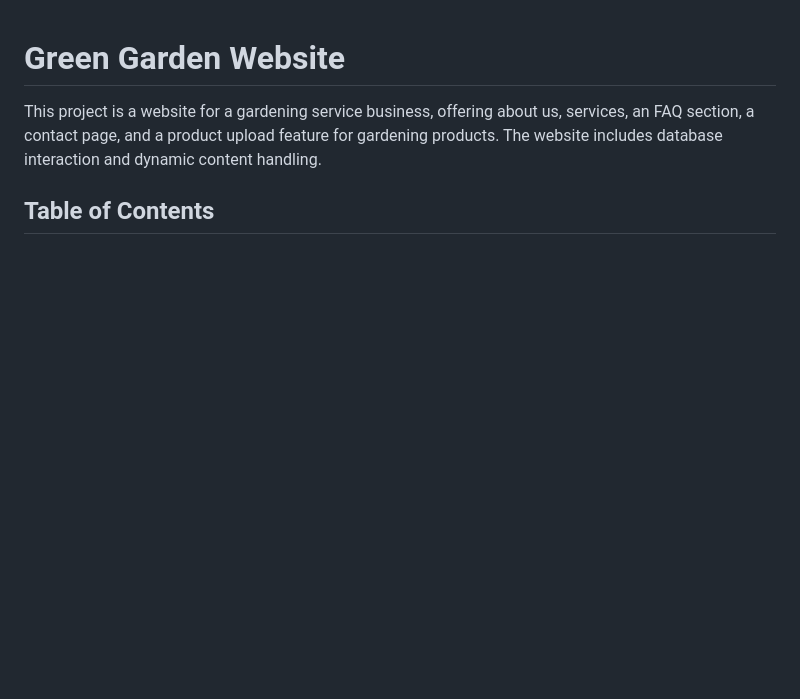
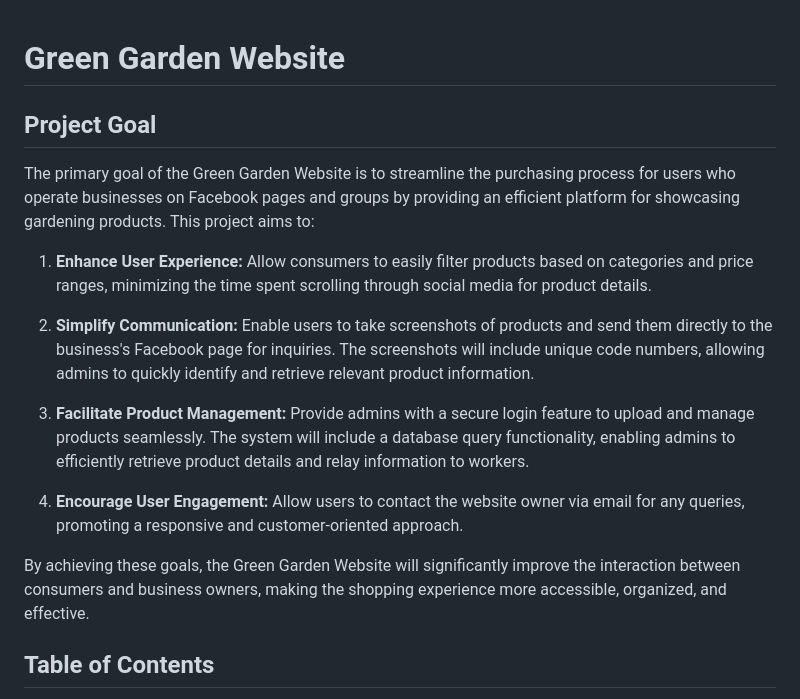
Before and after one commit to maruf-pfc/green-garden, a Markdown page: README.md, the part around the change. Drawn GitHub-style; blank space fills up the shorter version.

```diff
--- a/README.md
+++ b/README.md
@@ -1,6 +1,18 @@
 # Green Garden Website
 
-This project is a website for a gardening service business, offering about us, services, an FAQ section, a contact page, and a product upload feature for gardening products. The website includes database interaction and dynamic content handling.
+## Project Goal
+
+The primary goal of the Green Garden Website is to streamline the purchasing process for users who operate businesses on Facebook pages and groups by providing an efficient platform for showcasing gardening products. This project aims to:
+
+1. **Enhance User Experience:** Allow consumers to easily filter products based on categories and price ranges, minimizing the time spent scrolling through social media for product details.
+
+2. **Simplify Communication:** Enable users to take screenshots of products and send them directly to the business's Facebook page for inquiries. The screenshots will include unique code numbers, allowing admins to quickly identify and retrieve relevant product information.
+
+3. **Facilitate Product Management:** Provide admins with a secure login feature to upload and manage products seamlessly. The system will include a database query functionality, enabling admins to efficiently retrieve product details and relay information to workers.
+
+4. **Encourage User Engagement:** Allow users to contact the website owner via email for any queries, promoting a responsive and customer-oriented approach.
+
+By achieving these goals, the Green Garden Website will significantly improve the interaction between consumers and business owners, making the shopping experience more accessible, organized, and effective.
 
 ## Table of Contents
 
```
